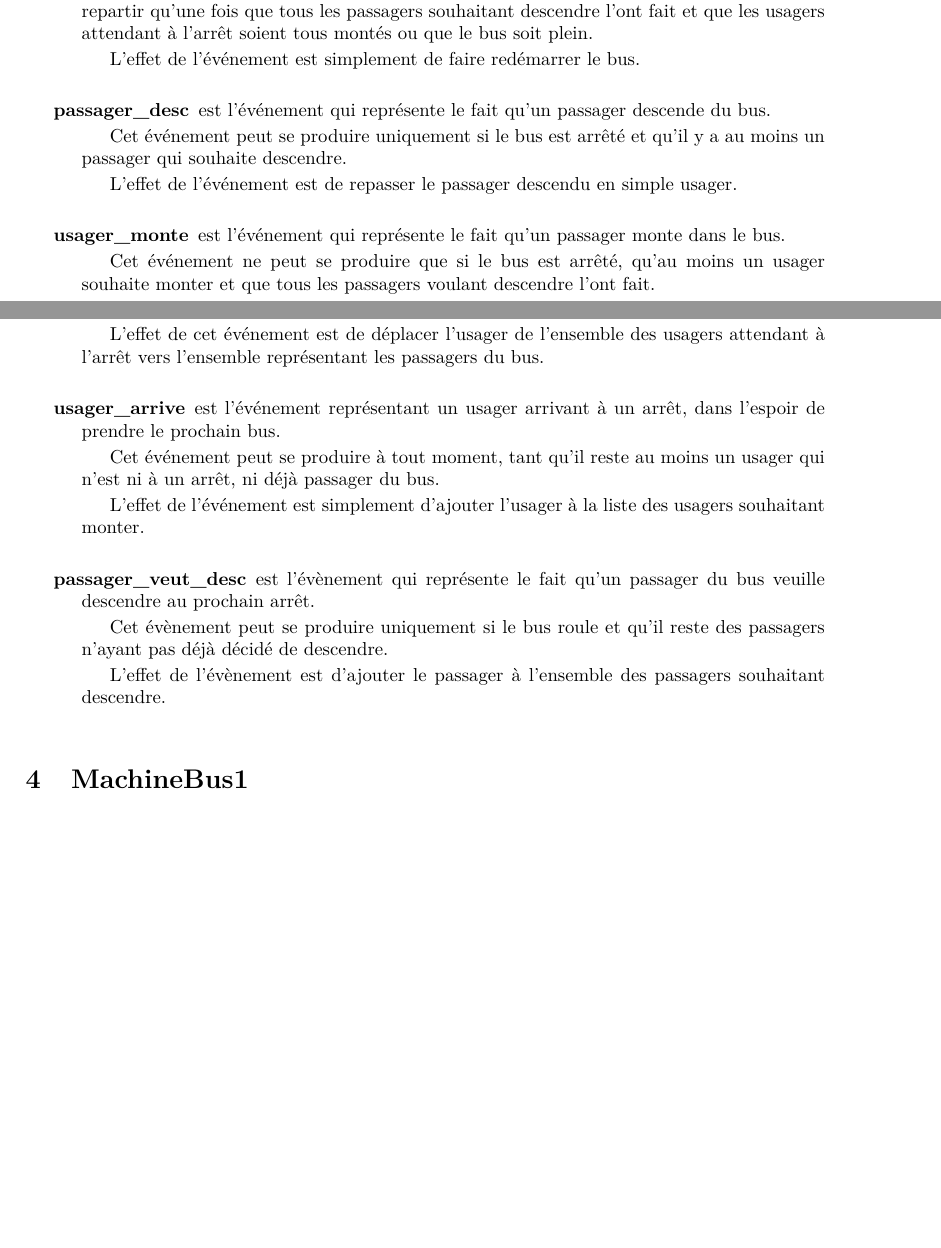
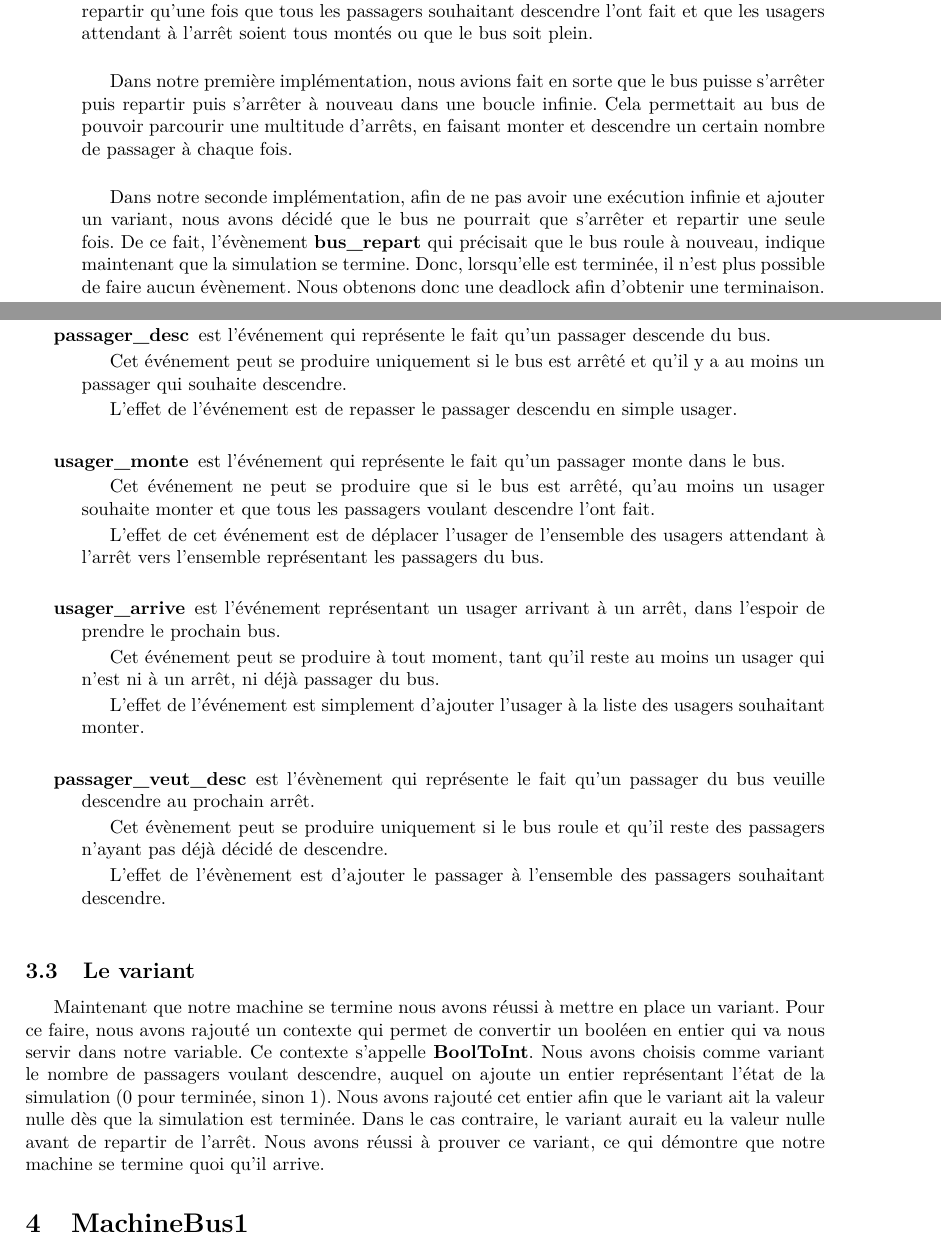
Before and after one commit to Bono974/chatbus_rodin, a LaTeX document (rapport.tex): two parts of pages 3 and 4 of 6, joined at a grey line, cut so that both start at the same text, the shorter picture padded with empty space. Compiled offline with pdfLaTeX.

Commit message:
MAJ rapport - Ajout variant - Ajout DLF bus 1

```diff
--- a/rapport.tex
+++ b/rapport.tex
@@ -72,9 +72,13 @@
 
 			\item[bus\_repart] est l'événement qui représente le fait que le bus repart d'un arrêt.
 
-			Cet événement peut se produire uniquement si le bus est arrêté. De plus, le bus ne doit repartir qu'une fois que tous les passagers souhaitant descendre l'ont fait et que les usagers attendant à l'arrêt soient tous montés ou que le bus soit plein.
+			Cet évènement peut se produire uniquement si le bus est arrêté. De plus, le bus ne doit repartir qu'une fois que tous les passagers souhaitant descendre l'ont fait et que les usagers attendant à l'arrêt soient tous montés ou que le bus soit plein. \\
 
-			L'effet de l'événement est simplement de faire redémarrer le bus.\\
+			Dans notre première implémentation, nous avions fait en sorte que le bus puisse s'arrêter puis repartir puis s'arrêter à nouveau dans une boucle infinie. Cela permettait au bus de pouvoir parcourir une multitude d'arrêts, en faisant monter et descendre un certain nombre de passager à chaque fois.\\
+
+			Dans notre seconde implémentation, afin de ne pas avoir une exécution infinie et ajouter un variant, nous avons décidé que le bus ne pourrait que s'arrêter et repartir une seule fois. De ce fait, l'évènement \textbf{bus\_repart} qui précisait que le bus roule à nouveau, indique maintenant que la simulation se termine. Donc, lorsqu'elle est terminée, il n'est plus possible de faire aucun évènement. Nous obtenons donc une deadlock afin d'obtenir une terminaison.
+
+
 
 			\item[passager\_desc] est l'événement qui représente le fait qu'un passager descende du bus.
 
@@ -100,6 +104,9 @@
 
 			L'effet de l'évènement est d'ajouter le passager à l'ensemble des passagers souhaitant descendre.\\
 		\end{description}
+
+	\subsection{Le variant}
+		Maintenant que notre machine se termine nous avons réussi à mettre en place un variant. Pour ce faire, nous avons rajouté un contexte qui permet de convertir un booléen en entier qui va nous servir dans notre variable. Ce contexte s'appelle \textbf{BoolToInt}. Nous avons choisis comme variant le nombre de passagers voulant descendre, auquel on ajoute un entier représentant l'état de la simulation (0 pour terminée, sinon 1). Nous avons rajouté cet entier afin que le variant ait la valeur nulle dès que la simulation est terminée. Dans le cas contraire, le variant aurait eu la valeur nulle avant de repartir de l'arrêt. Nous avons réussi à prouver ce variant, ce qui démontre que notre machine se termine quoi qu'il arrive.
 
 \section{MachineBus1}
 	La \textbf{MachineBus1} est le premier raffinement de la machine de base \textbf{MachineBus0}. Elle intègre la gestion d'usagers prioritaires.\\
```
Also changed, not shown: rapport.tex (4 more changed lines).
